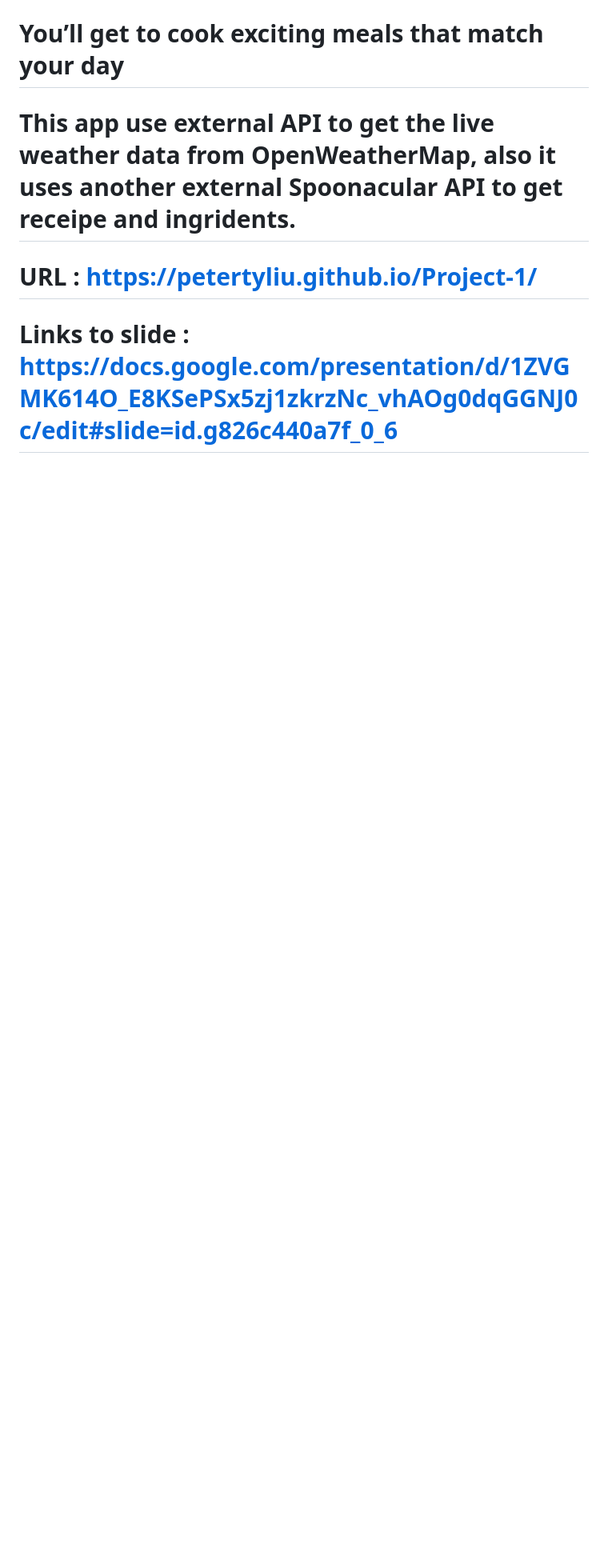
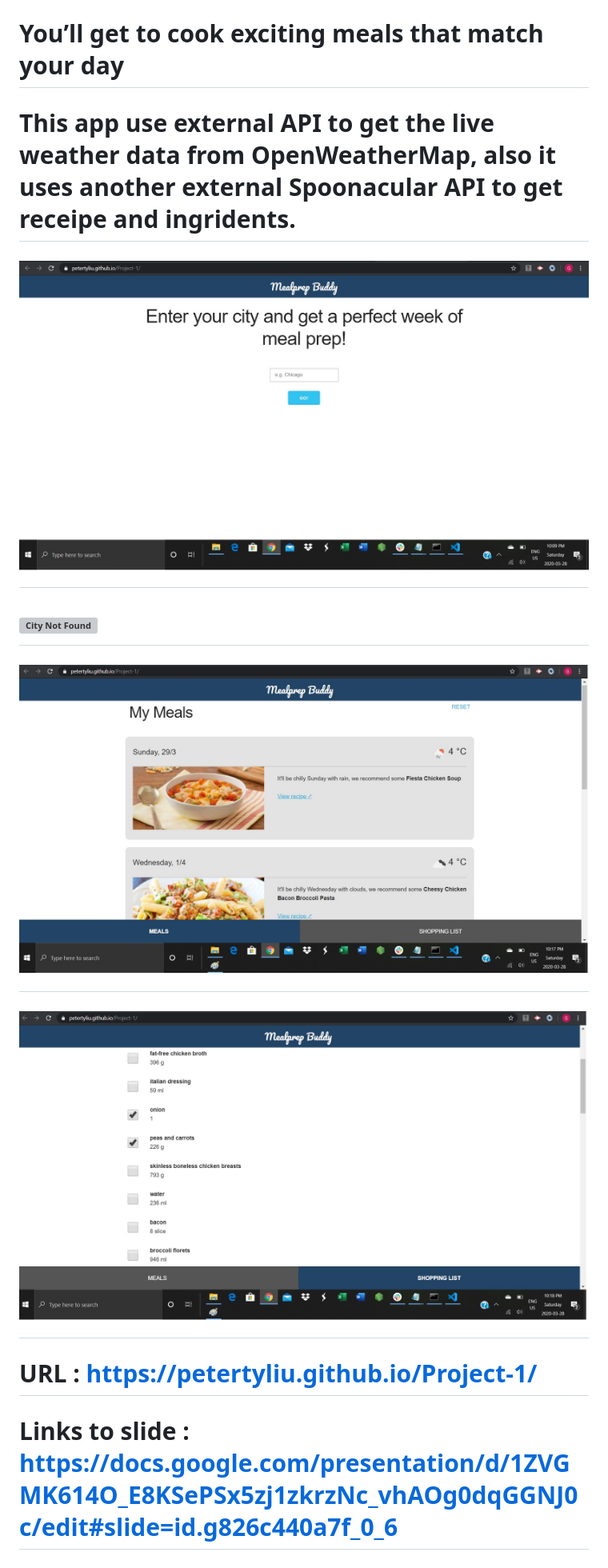
Before and after one commit to PeterTYLiu/Project-1, a Markdown page: README.md, the part around the change. Shown: that part at 80% size. GitHub-like rendering; pictures changed too: image/five_day_meal.jpg (added), image/home.jpg (added), image/shopping_list.jpg (added); blank space fills up the shorter version; grey boxes are pictures that could not be loaded.

Commit message:
created images and updated readme

```diff
--- a/README.md
+++ b/README.md
@@ -15,6 +15,12 @@ First group project
 
 # This app use external API  to get the live weather data from OpenWeatherMap, also it uses another external Spoonacular API to get receipe and ingridents.
 
+
+# ![Home](image/home.jpg)
+# ![City Not Found](image/City_not_found.jpg)
+# ![Five day meal based on weather](image/five_day_meal.jpg)
+# ![Shopping list](image/shopping_list.jpg)
+
 # URL :  https://petertyliu.github.io/Project-1/
 
 # Links to slide :  https://docs.google.com/presentation/d/1ZVGMK614O_E8KSePSx5zj1zkrzNc_vhAOg0dqGGNJ0c/edit#slide=id.g826c440a7f_0_6
```
Also changed, not shown: image/city_not_found.jpg (added).
